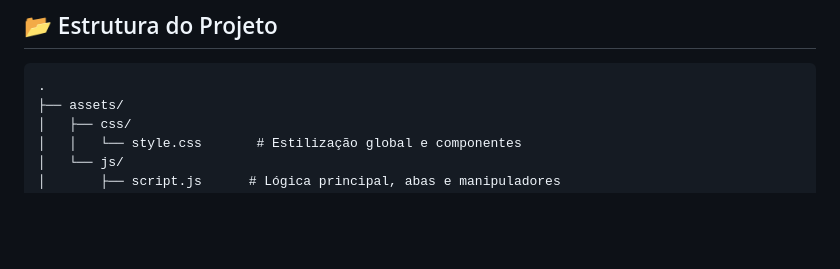
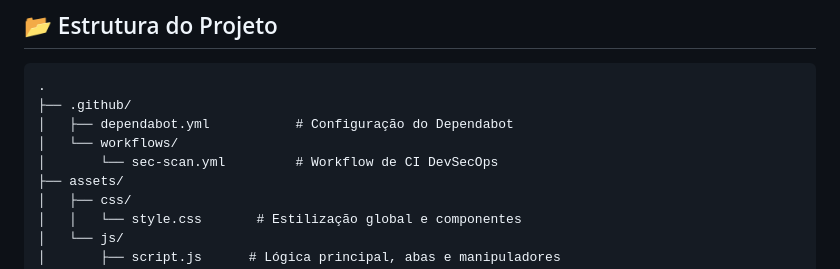
Before and after one commit to Mdsoare/cripto-hash-toolkit, a Markdown page: README.md, the part around the change. Drawn GitHub-style; blank space fills up the shorter version.

Commit message:
docs(readme): update project structure with CI/CD workflows

````diff
--- a/README.md
+++ b/README.md
@@ -51,6 +51,10 @@ Uma aplicação web leve, moderna e segura para **geração e análise heurísti
 
 ```text
 .
+├── .github/
+│   ├── dependabot.yml           # Configuração do Dependabot
+│   └── workflows/
+│       └── sec-scan.yml         # Workflow de CI DevSecOps
 ├── assets/
 │   ├── css/
 │   │   └── style.css       # Estilização global e componentes
````
